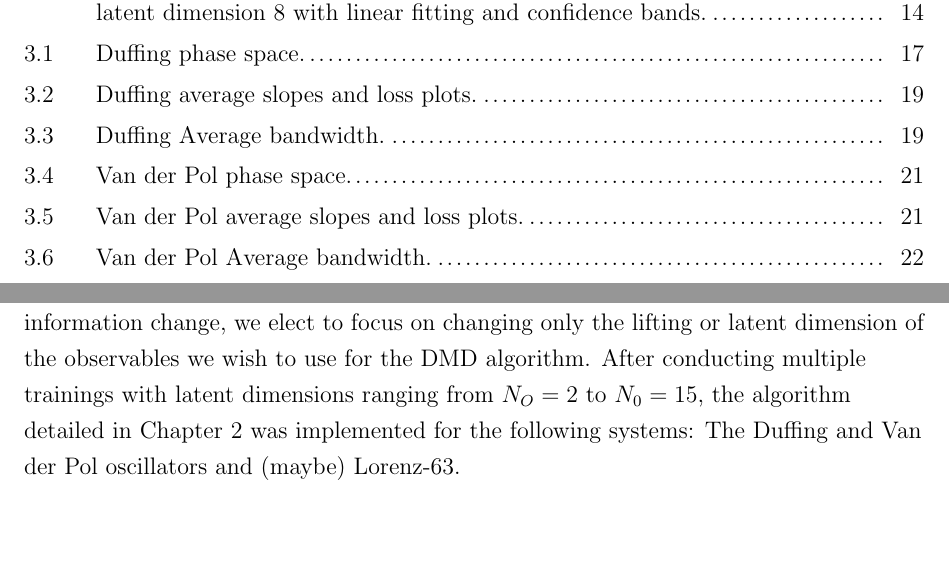
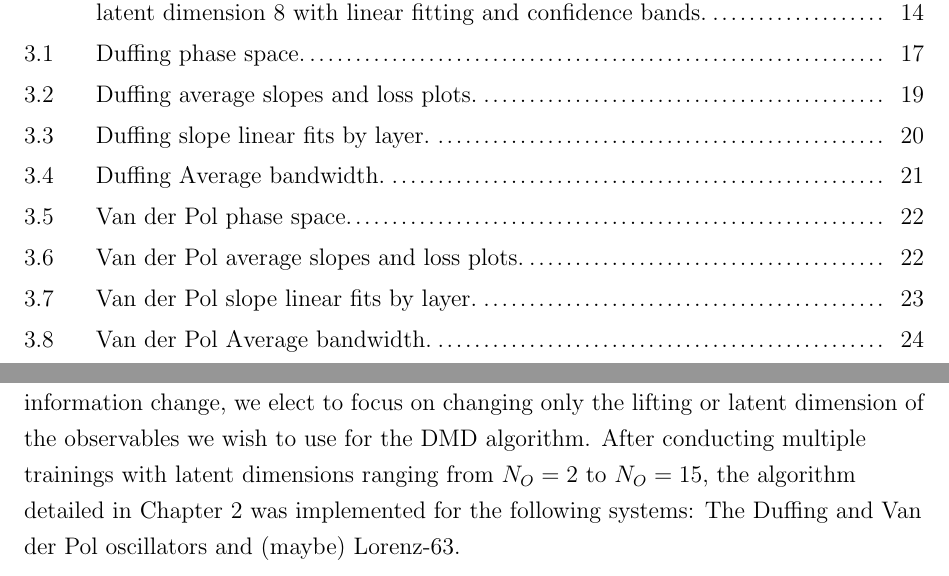
Before and after one commit to JAGDiaz/Thesis, a LaTeX thesis (thesis.tex, which reads body.tex): two parts of pages 8 and 24 of 32 before the commit and two parts of pages 8 and 24 of 34 after it, joined at a grey line, cut so that both start at the same text, the shorter picture padded with empty space. The pictures show the PDF file thesis.pdf that the author committed with the source.

Commit message:
Added more figures to results.

```diff
--- a/body.tex
+++ b/body.tex
@@ -598,7 +598,7 @@ From experimentation by \cite{lago}, we know that some sets of hyperparameters y
 of the structure of the phase space of each the dynamical systems in question and that some do not. For
 the sake of testing our method of measuring information change, we elect to focus on changing only the
 lifting or latent dimension of the observables we wish to use for the DMD algorithm. After conducting
-multiple trainings with latent dimensions ranging from $N_O = 2$ to $N_0 = 15$, the algorithm detailed
+multiple trainings with latent dimensions ranging from $N_O = 2$ to $N_O = 15$, the algorithm detailed
 in Chapter \ref{chap:KLD} was implemented for the following systems: The Duffing and Van der Pol oscillators
 and (maybe) Lorenz-63.
 
@@ -684,6 +684,26 @@ Figure \ref{fig:duffing slopes and losses} shows the average of the slopes of th
     \label{fig:duffing slopes and losses}
 \end{figure}
 
+\begin{figure}[p]
+    \centering
+    \begin{minipage}{.5\textwidth}
+        \includegraphics[width=\textwidth]{"Z:/ML_models/DLDMD-newest/examples/duffing/slope_linear_fit_enc_in.png"}
+        \includegraphics[width=\textwidth]{"Z:/ML_models/DLDMD-newest/examples/duffing/slope_linear_fit_enc_0.png"}
+        \includegraphics[width=\textwidth]{"Z:/ML_models/DLDMD-newest/examples/duffing/slope_linear_fit_enc_1.png"}
+        \includegraphics[width=\textwidth]{"Z:/ML_models/DLDMD-newest/examples/duffing/slope_linear_fit_enc_2.png"}
+        \includegraphics[width=\textwidth]{"Z:/ML_models/DLDMD-newest/examples/duffing/slope_linear_fit_enc_out.png"}
+    \end{minipage}%
+    \begin{minipage}{.5\textwidth}
+        \includegraphics[width=\textwidth]{"Z:/ML_models/DLDMD-newest/examples/duffing/slope_linear_fit_dec_in.png"}
+        \includegraphics[width=\textwidth]{"Z:/ML_models/DLDMD-newest/examples/duffing/slope_linear_fit_dec_0.png"}
+        \includegraphics[width=\textwidth]{"Z:/ML_models/DLDMD-newest/examples/duffing/slope_linear_fit_dec_1.png"}
+        \includegraphics[width=\textwidth]{"Z:/ML_models/DLDMD-newest/examples/duffing/slope_linear_fit_dec_2.png"}
+        \includegraphics[width=\textwidth]{"Z:/ML_models/DLDMD-newest/examples/duffing/slope_linear_fit_dec_out.png"}
+    \end{minipage}
+    \caption{Duffing slope linear fits by layer.}
+    \label{fig:duffing slopes all layers}
+\end{figure}
+
 \begin{figure}[ht]
     \centering
     \begin{minipage}{\textwidth}
@@ -765,6 +786,26 @@ describes the hyperparameters used for the Van der Pol Oscillator that were left
     \caption{Van der Pol average slopes and loss plots.}
 \end{figure}
 
+\begin{figure}[p]
+    \centering
+    \begin{minipage}{.5\textwidth}
+        \includegraphics[width=\textwidth]{"Z:/ML_models/DLDMD-newest/examples/van_der_pol/slope_linear_fit_enc_in.png"}
+        \includegraphics[width=\textwidth]{"Z:/ML_models/DLDMD-newest/examples/van_der_pol/slope_linear_fit_enc_0.png"}
+        \includegraphics[width=\textwidth]{"Z:/ML_models/DLDMD-newest/examples/van_der_pol/slope_linear_fit_enc_1.png"}
+        \includegraphics[width=\textwidth]{"Z:/ML_models/DLDMD-newest/examples/van_der_pol/slope_linear_fit_enc_2.png"}
+        \includegraphics[width=\textwidth]{"Z:/ML_models/DLDMD-newest/examples/van_der_pol/slope_linear_fit_enc_out.png"}
+    \end{minipage}%
+    \begin{minipage}{.5\textwidth}
+        \includegraphics[width=\textwidth]{"Z:/ML_models/DLDMD-newest/examples/van_der_pol/slope_linear_fit_dec_in.png"}
+        \includegraphics[width=\textwidth]{"Z:/ML_models/DLDMD-newest/examples/van_der_pol/slope_linear_fit_dec_0.png"}
+        \includegraphics[width=\textwidth]{"Z:/ML_models/DLDMD-newest/examples/van_der_pol/slope_linear_fit_dec_1.png"}
+        \includegraphics[width=\textwidth]{"Z:/ML_models/DLDMD-newest/examples/van_der_pol/slope_linear_fit_dec_2.png"}
+        \includegraphics[width=\textwidth]{"Z:/ML_models/DLDMD-newest/examples/van_der_pol/slope_linear_fit_dec_out.png"}
+    \end{minipage}
+    \caption{Van der Pol slope linear fits by layer.}
+    \label{fig:van der pol slopes all layers}
+\end{figure}
+
 \begin{figure}[ht]
     \centering
     \begin{minipage}{\textwidth}
```
Also changed, not shown: thesis.pdf, body.tex (3 more changed lines), 9 other files.
